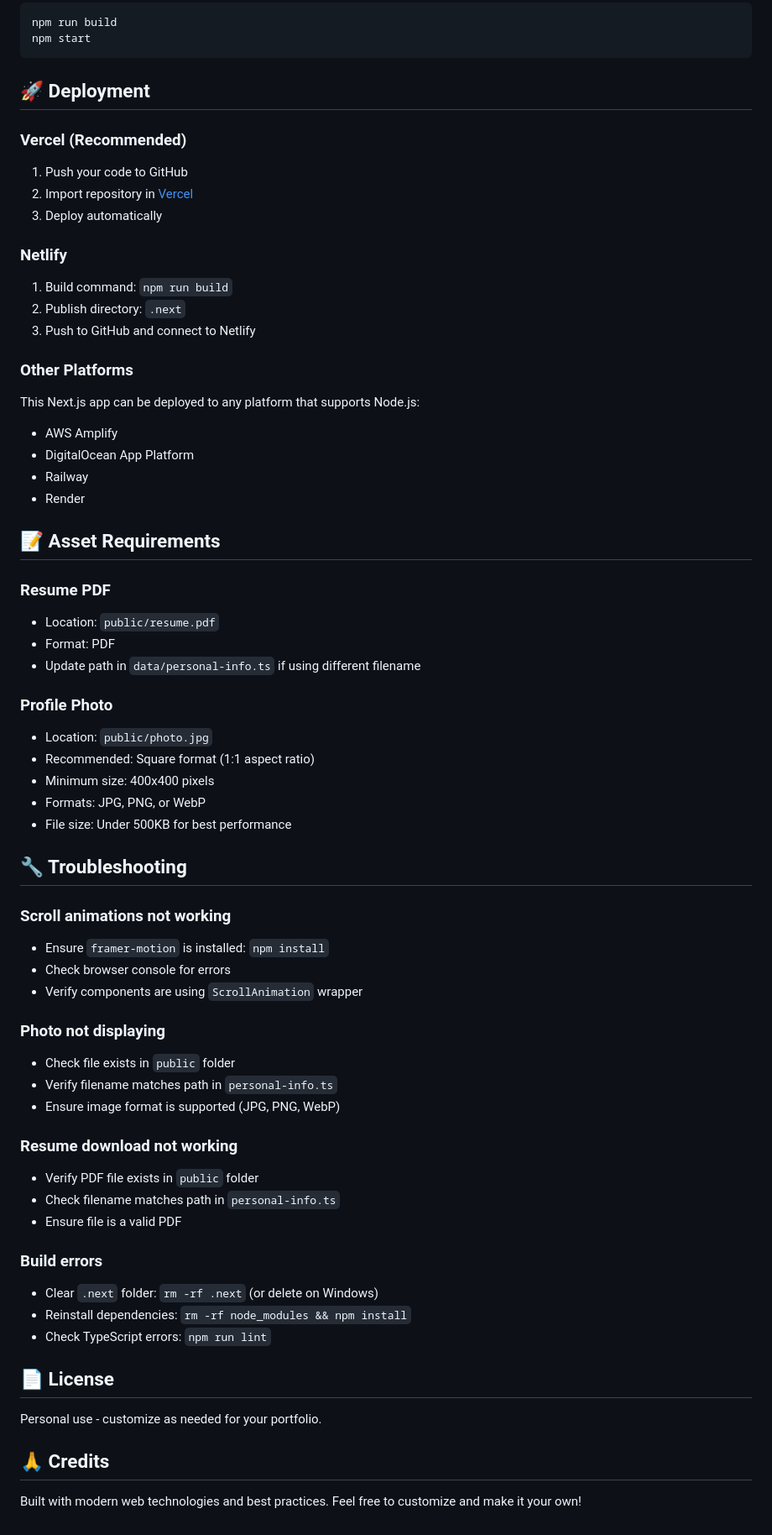
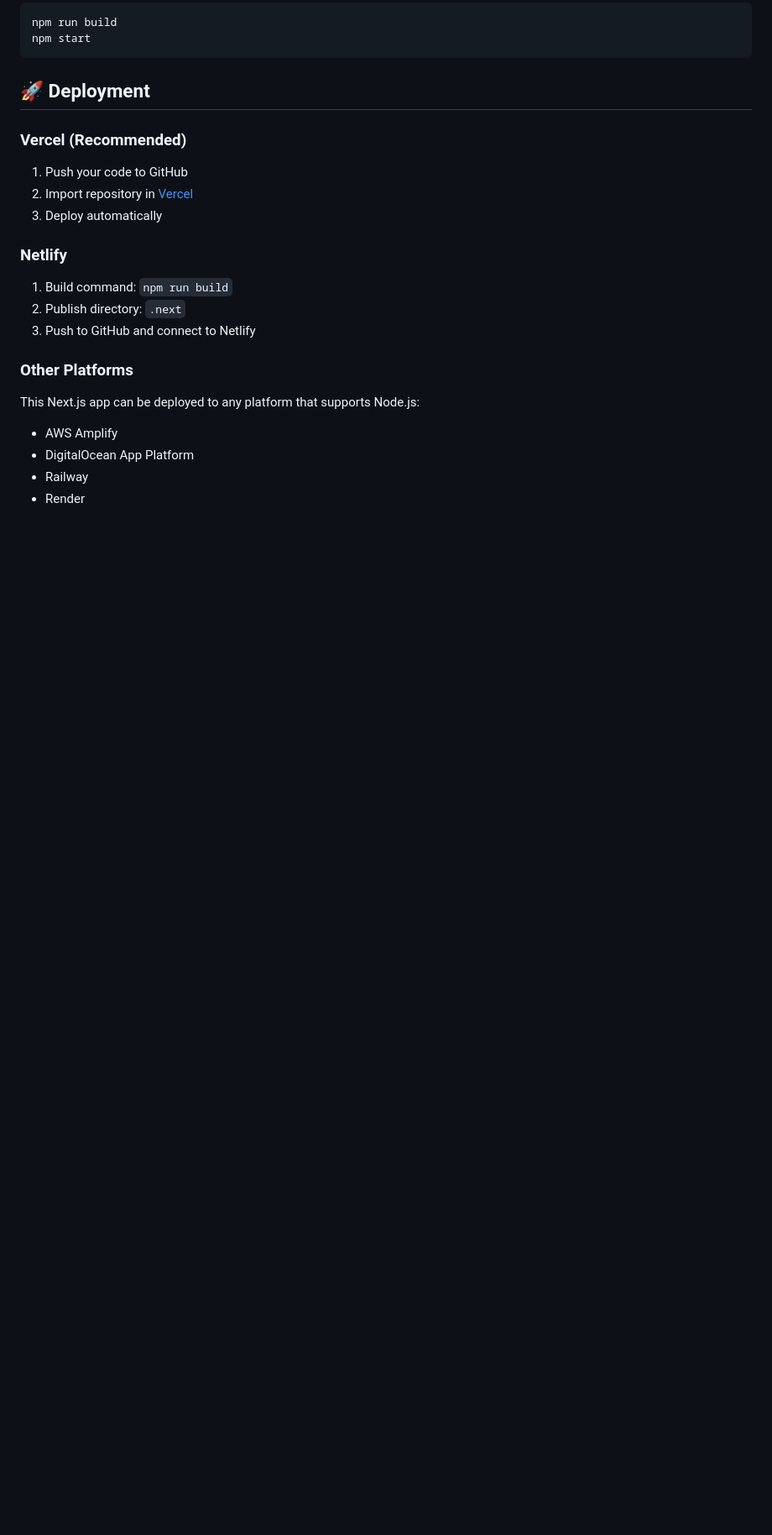
Before and after one commit to rajan1950/Portfolio-Website, a Markdown page: README.md, the part around the change. Shown at 84% size. Rendered like a GitHub page; blank space fills up the shorter version.

```diff
--- a/README.md
+++ b/README.md
@@ -186,49 +186,3 @@ This Next.js app can be deployed to any platform that supports Node.js:
 - DigitalOcean App Platform
 - Railway
 - Render
-
-## 📝 Asset Requirements
-
-### Resume PDF
-
-- Location: `public/resume.pdf`
-- Format: PDF
-- Update path in `data/personal-info.ts` if using different filename
-
-### Profile Photo
-
-- Location: `public/photo.jpg`
-- Recommended: Square format (1:1 aspect ratio)
-- Minimum size: 400x400 pixels
-- Formats: JPG, PNG, or WebP
-- File size: Under 500KB for best performance
-
-## 🔧 Troubleshooting
-
-### Scroll animations not working
-- Ensure `framer-motion` is installed: `npm install`
-- Check browser console for errors
-- Verify components are using `ScrollAnimation` wrapper
-
-### Photo not displaying
-- Check file exists in `public` folder
-- Verify filename matches path in `personal-info.ts`
-- Ensure image format is supported (JPG, PNG, WebP)
-
-### Resume download not working
-- Verify PDF file exists in `public` folder
-- Check filename matches path in `personal-info.ts`
-- Ensure file is a valid PDF
-
-### Build errors
-- Clear `.next` folder: `rm -rf .next` (or delete on Windows)
-- Reinstall dependencies: `rm -rf node_modules && npm install`
-- Check TypeScript errors: `npm run lint`
-
-## 📄 License
-
-Personal use - customize as needed for your portfolio.
-
-## 🙏 Credits
-
-Built with modern web technologies and best practices. Feel free to customize and make it your own!
```
